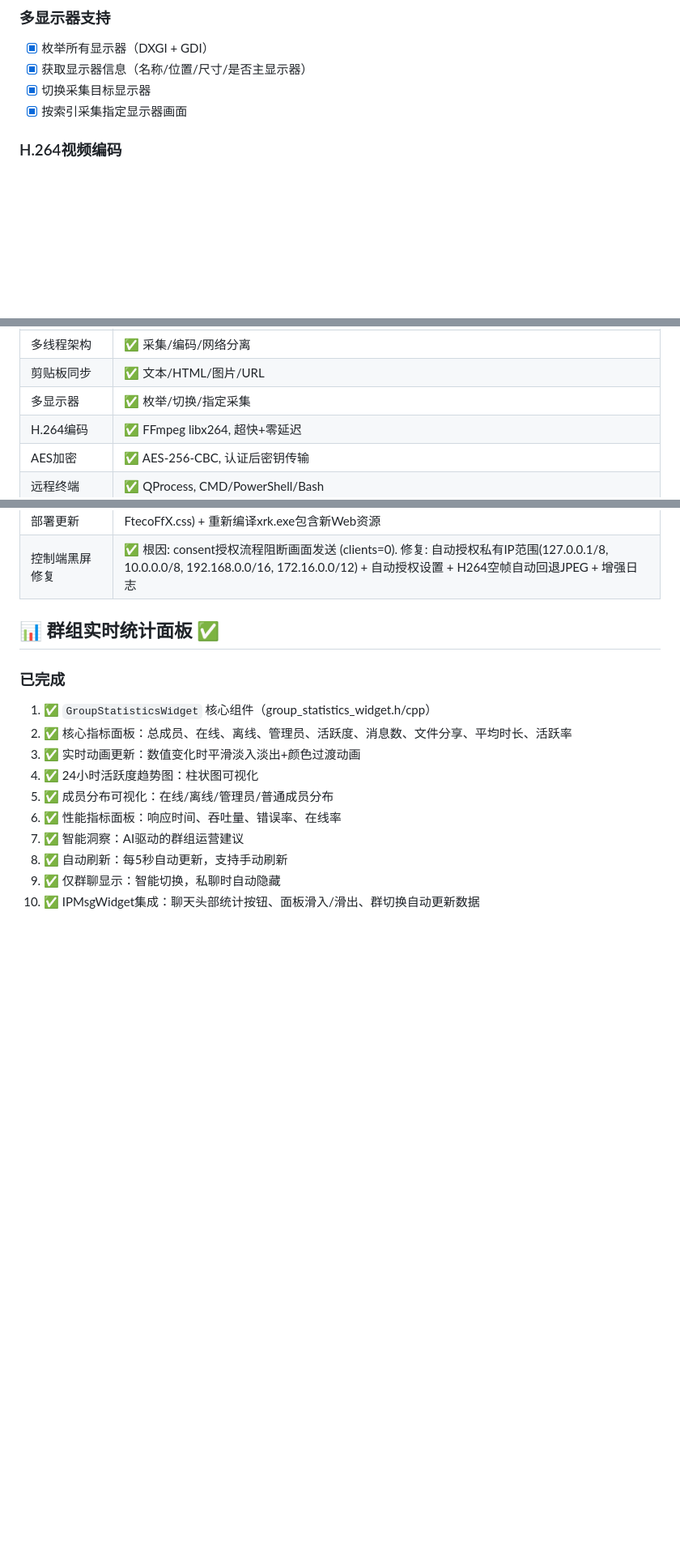
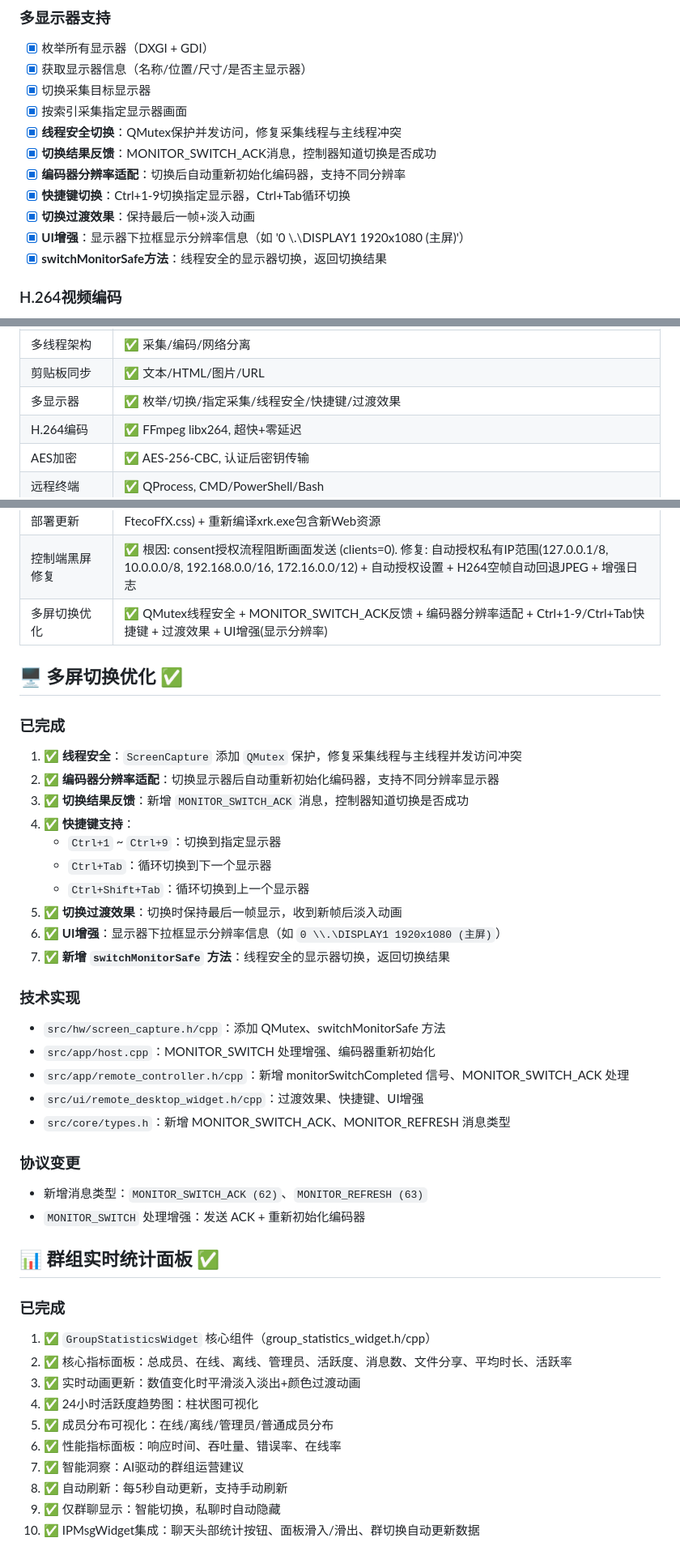
Before and after one commit to lkmao455-collab/xrk, a Markdown page: WORK_DONE.md, 3 parts joined by grey strips. Shown at 81% size. Rendered like a GitHub page; blank space fills up the shorter version.

```diff
--- a/WORK_DONE.md
+++ b/WORK_DONE.md
@@ -161,6 +161,13 @@
 - [x] 获取显示器信息（名称/位置/尺寸/是否主显示器）
 - [x] 切换采集目标显示器
 - [x] 按索引采集指定显示器画面
+- [x] **线程安全切换**：QMutex保护并发访问，修复采集线程与主线程冲突
+- [x] **切换结果反馈**：MONITOR_SWITCH_ACK消息，控制器知道切换是否成功
+- [x] **编码器分辨率适配**：切换后自动重新初始化编码器，支持不同分辨率
+- [x] **快捷键切换**：Ctrl+1-9切换指定显示器，Ctrl+Tab循环切换
+- [x] **切换过渡效果**：保持最后一帧+淡入动画
+- [x] **UI增强**：显示器下拉框显示分辨率信息（如 '0 \\.\DISPLAY1 1920x1080 (主屏)'）
+- [x] **switchMonitorSafe方法**：线程安全的显示器切换，返回切换结果
 
 ### H.264视频编码
 - [x] VideoEncoder抽象接口（工厂模式）
@@ -360,7 +367,7 @@
 | 单元测试 | ✅ 核心模块 |
 | 多线程架构 | ✅ 采集/编码/网络分离 |
 | 剪贴板同步 | ✅ 文本/HTML/图片/URL |
-| 多显示器 | ✅ 枚举/切换/指定采集 |
+| 多显示器 | ✅ 枚举/切换/指定采集/线程安全/快捷键/过渡效果 |
 | H.264编码 | ✅ FFmpeg libx264, 超快+零延迟 |
 | AES加密 | ✅ AES-256-CBC, 认证后密钥传输 |
 | 远程终端 | ✅ QProcess, CMD/PowerShell/Bash |
@@ -408,6 +415,32 @@
 | Web客户端AES解密修复 | ✅ 新增crypto.ts: importSessionKey+decryptFrame(Web Crypto AES-256-CBC) + useWebSocket.ts集成AUTH_RESP提取密钥/IV、SCREEN_FRAME解密再decode + protocol.ts修正decodeScreenFrame字节偏移(dataSize@offset16, data@offset20) |
 | Web客户端部署更新 | ✅ web-client/dist部署到resources/web + xrk.qrc已包含最新资源hash(index-ChLrSEVe.js/index-FtecoFfX.css) + 重新编译xrk.exe包含新Web资源 |
 | 控制端黑屏修复 | ✅ 根因: consent授权流程阻断画面发送 (clients=0). 修复: 自动授权私有IP范围(127.0.0.1/8, 10.0.0.0/8, 192.168.0.0/16, 172.16.0.0/12) + 自动授权设置 + H264空帧自动回退JPEG + 增强日志 |
+| 多屏切换优化 | ✅ QMutex线程安全 + MONITOR_SWITCH_ACK反馈 + 编码器分辨率适配 + Ctrl+1-9/Ctrl+Tab快捷键 + 过渡效果 + UI增强(显示分辨率) |
+
+## 🖥️ 多屏切换优化 ✅
+
+### 已完成
+1. ✅ **线程安全**：`ScreenCapture` 添加 `QMutex` 保护，修复采集线程与主线程并发访问冲突
+2. ✅ **编码器分辨率适配**：切换显示器后自动重新初始化编码器，支持不同分辨率显示器
+3. ✅ **切换结果反馈**：新增 `MONITOR_SWITCH_ACK` 消息，控制器知道切换是否成功
+4. ✅ **快捷键支持**：
+   - `Ctrl+1` ~ `Ctrl+9`：切换到指定显示器
+   - `Ctrl+Tab`：循环切换到下一个显示器
+   - `Ctrl+Shift+Tab`：循环切换到上一个显示器
+5. ✅ **切换过渡效果**：切换时保持最后一帧显示，收到新帧后淡入动画
+6. ✅ **UI增强**：显示器下拉框显示分辨率信息（如 `0 \\.\DISPLAY1 1920x1080 (主屏)`）
+7. ✅ **新增 `switchMonitorSafe` 方法**：线程安全的显示器切换，返回切换结果
+
+### 技术实现
+- `src/hw/screen_capture.h/cpp`：添加 QMutex、switchMonitorSafe 方法
+- `src/app/host.cpp`：MONITOR_SWITCH 处理增强、编码器重新初始化
+- `src/app/remote_controller.h/cpp`：新增 monitorSwitchCompleted 信号、MONITOR_SWITCH_ACK 处理
+- `src/ui/remote_desktop_widget.h/cpp`：过渡效果、快捷键、UI增强
+- `src/core/types.h`：新增 MONITOR_SWITCH_ACK、MONITOR_REFRESH 消息类型
+
+### 协议变更
+- 新增消息类型：`MONITOR_SWITCH_ACK (62)`、`MONITOR_REFRESH (63)`
+- `MONITOR_SWITCH` 处理增强：发送 ACK + 重新初始化编码器
 
 ## 📊 群组实时统计面板 ✅
 
```
Also changed, not shown: WORK_NEXT.md (+8 -0 lines), docs/07_change_log.md (+32 -0 lines).
